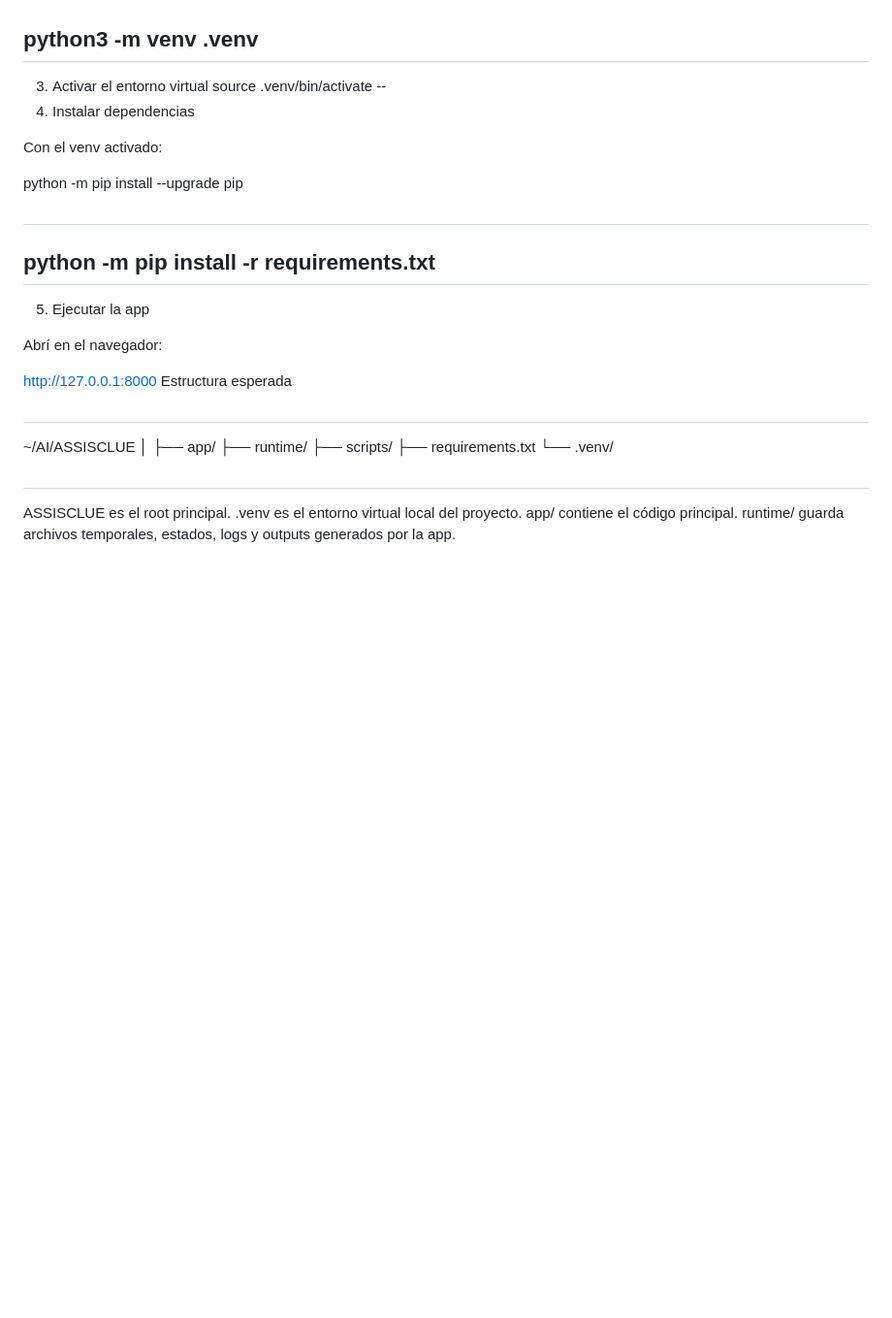
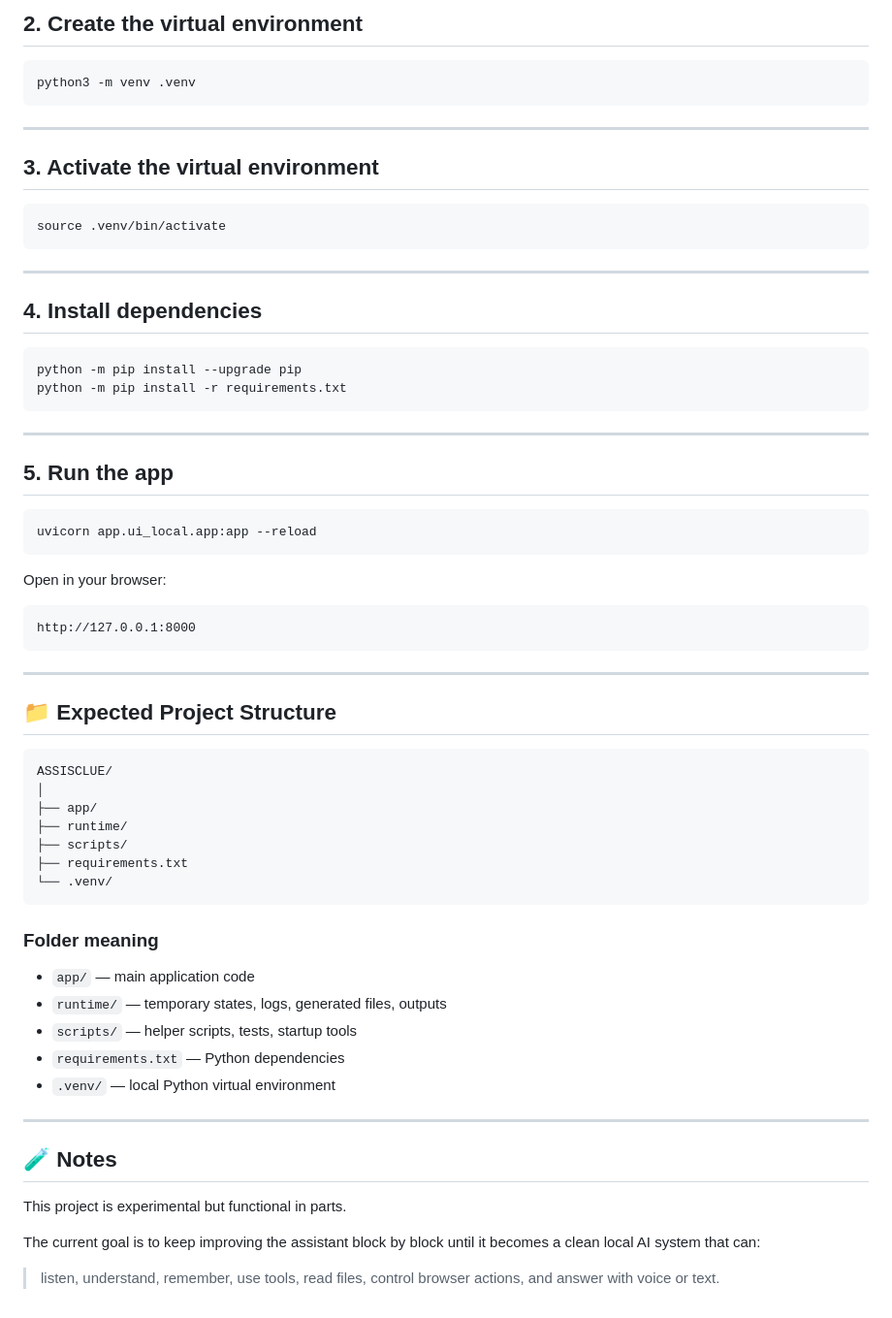
Before and after one commit to AssisClue/ASSISCLUE, a Markdown page: README.md, the part around one of its changes. Shown at 97% size. Rendered like a GitHub page; blank space fills up the shorter version.

Commit message:
README fixes update
Updated README to reflect project status, features, and installation instructions.

````diff
--- a/README.md
+++ b/README.md
@@ -99,34 +185,69 @@ Dentro de ASSISCLUE, creá el venv:
 
+## 2. Create the virtual environment
+
+```bash
 python3 -m venv .venv
---
-3. Activar el entorno virtual
+```
+
+---
+
+## 3. Activate the virtual environment
+
+```bash
 source .venv/bin/activate
---
-4. Instalar dependencias
+```
 
-Con el venv activado:
+---
 
+## 4. Install dependencies
+
+```bash
 python -m pip install --upgrade pip
-##
 python -m pip install -r requirements.txt
---
-5. Ejecutar la app
+```
 
+---
 
-Abrí en el navegador:
+## 5. Run the app
 
+```bash
+uvicorn app.ui_local.app:app --reload
+```
+
+Open in your browser:
+
+```text
 http://127.0.0.1:8000
-Estructura esperada
-##
-~/AI/ASSISCLUE
+```
+
+---
+
+## 📁 Expected Project Structure
+
+```text
+ASSISCLUE/
 │
 ├── app/
 ├── runtime/
 ├── scripts/
 ├── requirements.txt
 └── .venv/
-##
-ASSISCLUE es el root principal.
-.venv es el entorno virtual local del proyecto.
-app/ contiene el código principal.
-runtime/ guarda archivos temporales, estados, logs y outputs generados por la app.
+```
+
+### Folder meaning
+
+- `app/` — main application code
+- `runtime/` — temporary states, logs, generated files, outputs
+- `scripts/` — helper scripts, tests, startup tools
+- `requirements.txt` — Python dependencies
+- `.venv/` — local Python virtual environment
+
+---
+
+## 🧪 Notes
+
+This project is experimental but functional in parts.
+
+The current goal is to keep improving the assistant block by block until it becomes a clean local AI system that can:
+
+> listen, understand, remember, use tools, read files, control browser actions, and answer with voice or text.
````
Also changed, not shown: other parts of README.md (+144 -58 lines).
